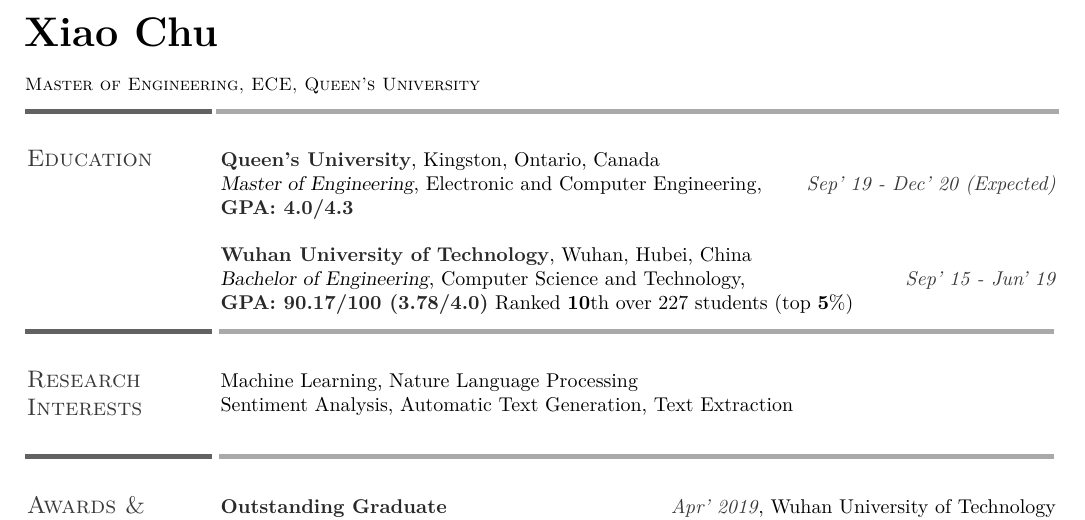
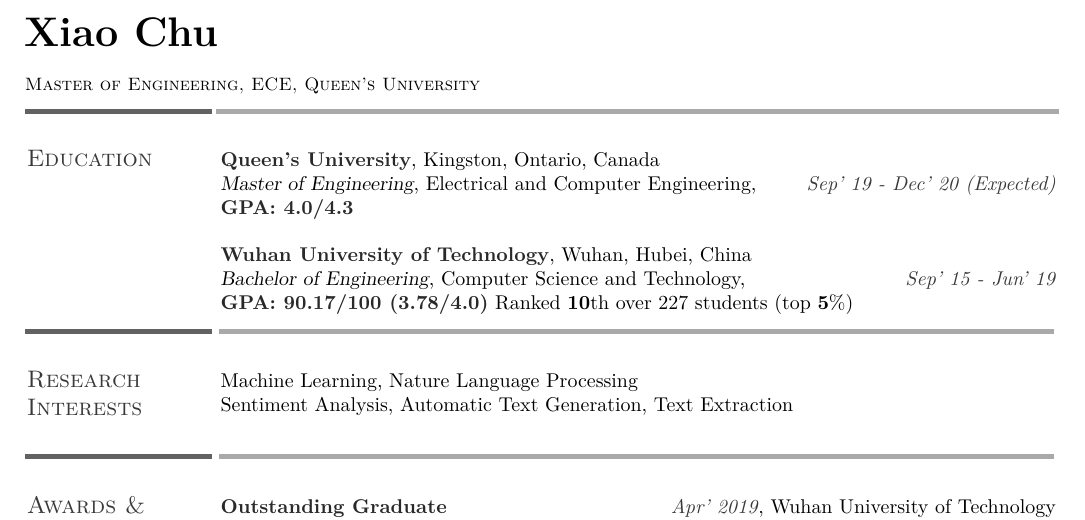
Before and after one commit to Xiao0206/CV, a LaTeX CV (resume.tex): part of page 1 of 2, cut so that both start at the same text. Compiled offline with XeLaTeX.

Commit message:
Updates from Overleaf

```diff
--- a/resume.tex
+++ b/resume.tex
@@ -82,7 +82,7 @@
 %-------------------------------------------------------------------------------
 \section{Education}
 \cusemph{Queen's University}, Kingston, Ontario, Canada\\
-{\sl Master of Engineering}, Electronic and Computer Engineering, \timeline{Sep' 19 - Dec' 20 (Expected)}\\
+{\sl Master of Engineering}, Electrical and Computer Engineering, \timeline{Sep' 19 - Dec' 20 (Expected)}\\
 \cusemph{GPA: 4.0/4.3}\\
 \newline
 \cusemph{Wuhan University of Technology}, Wuhan, Hubei, China\\
```
